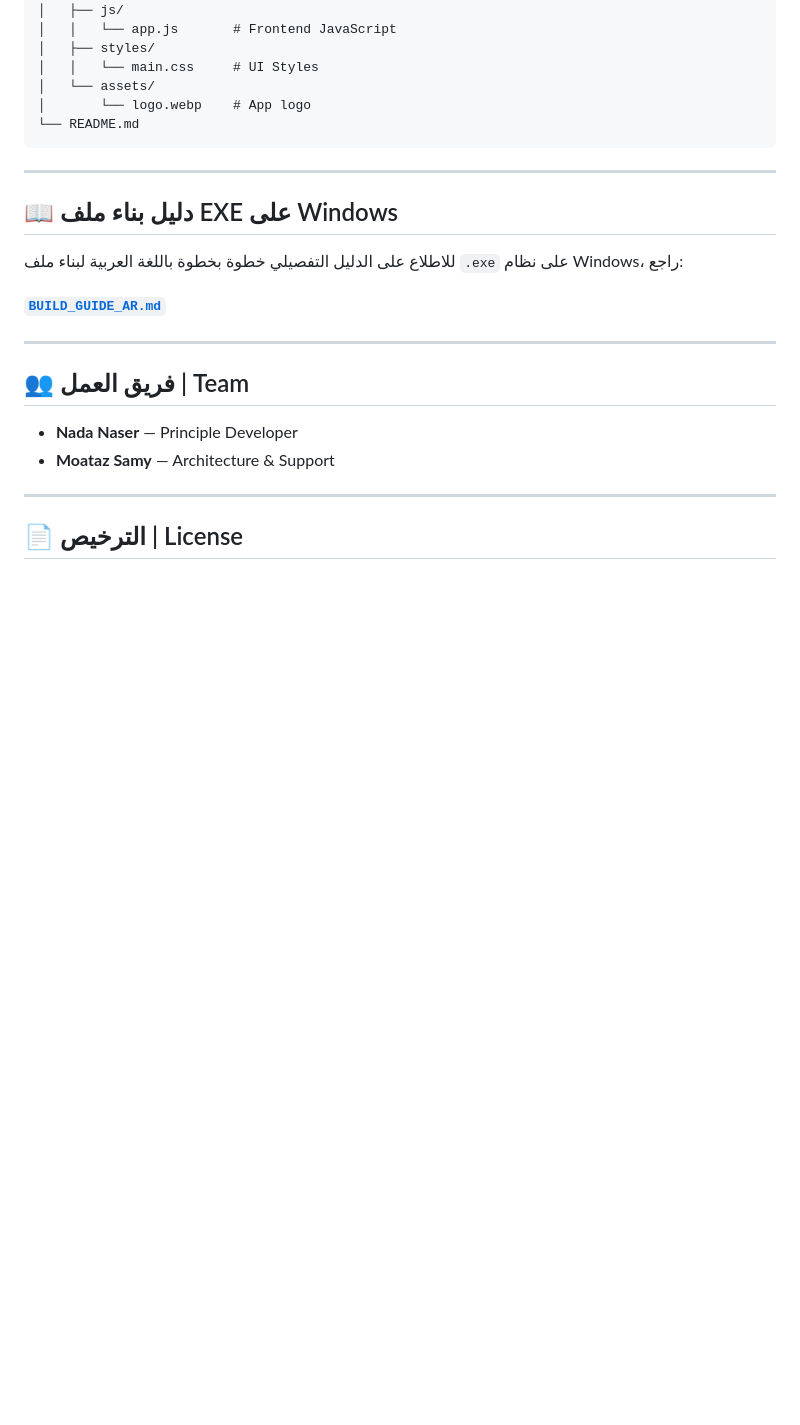
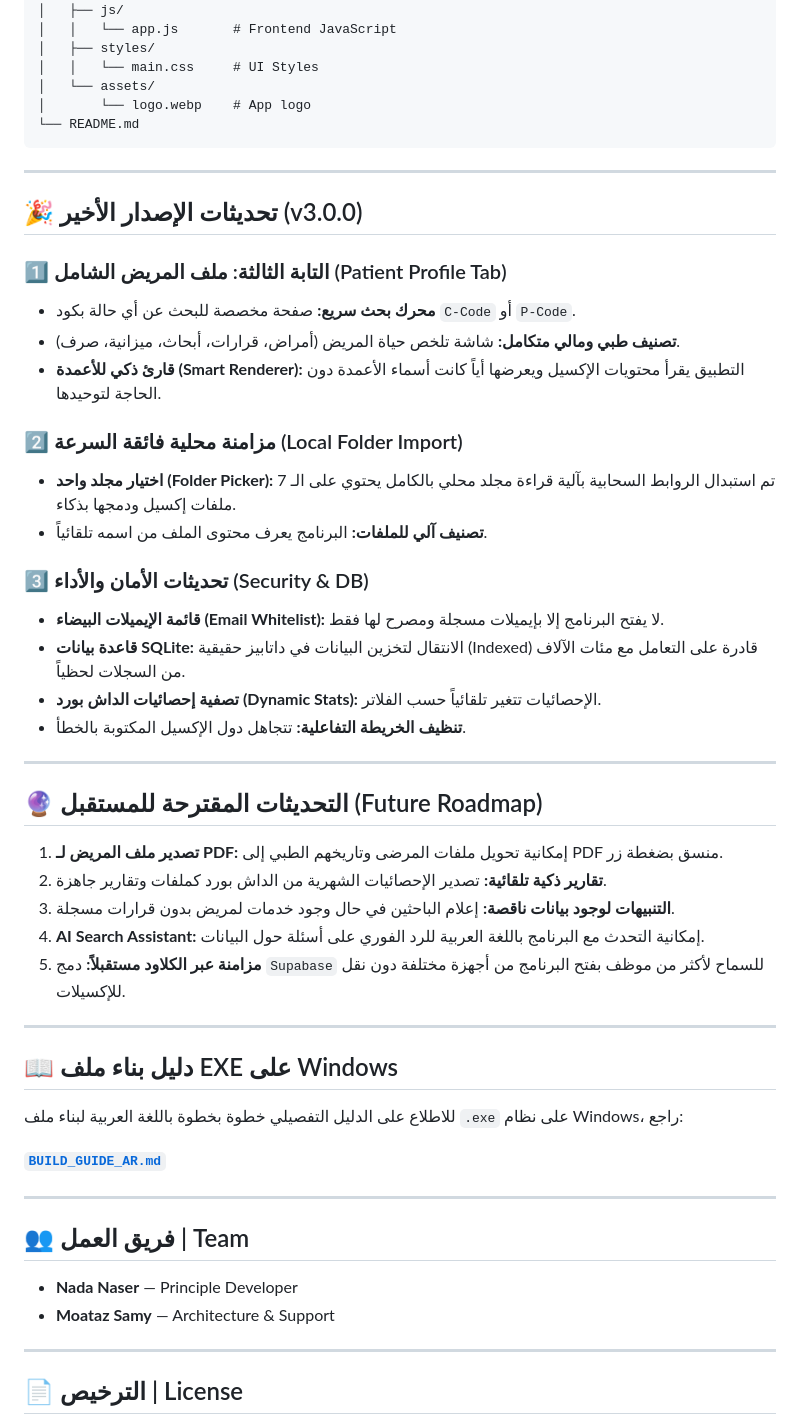
Before and after one commit to mizatrix/mersal-info-center, a Markdown page: README.md, the part around the change. Drawn GitHub-style; blank space fills up the shorter version.

Commit message:
docs: Add features v3.0.0 and future roadmap to README

```diff
--- a/README.md
+++ b/README.md
@@ -101,6 +101,35 @@ mersal-info-center/
 
 ---
 
+## 🎉 تحديثات الإصدار الأخير (v3.0.0)
+
+### 1️⃣ التابة الثالثة: ملف المريض الشامل (Patient Profile Tab)
+* **محرك بحث سريع:** صفحة مخصصة للبحث عن أي حالة بكود `C-Code` أو `P-Code`.
+* **تصنيف طبي ومالي متكامل:** شاشة تلخص حياة المريض (أمراض، قرارات، أبحاث، ميزانية، صرف).
+* **قارئ ذكي للأعمدة (Smart Renderer):** التطبيق يقرأ محتويات الإكسيل ويعرضها أياً كانت أسماء الأعمدة دون الحاجة لتوحيدها.
+
+### 2️⃣ مزامنة محلية فائقة السرعة (Local Folder Import)
+* **اختيار مجلد واحد (Folder Picker):** تم استبدال الروابط السحابية بآلية قراءة مجلد محلي بالكامل يحتوي على الـ 7 ملفات إكسيل ودمجها بذكاء.
+* **تصنيف آلي للملفات:** البرنامج يعرف محتوى الملف من اسمه تلقائياً.
+
+### 3️⃣ تحديثات الأمان والأداء (Security & DB)
+* **قائمة الإيميلات البيضاء (Email Whitelist):** لا يفتح البرنامج إلا بإيميلات مسجلة ومصرح لها فقط.
+* **قاعدة بيانات SQLite:** الانتقال لتخزين البيانات في داتابيز حقيقية (Indexed) قادرة على التعامل مع مئات الآلاف من السجلات لحظياً.
+* **تصفية إحصائيات الداش بورد (Dynamic Stats):** الإحصائيات تتغير تلقائياً حسب الفلاتر.
+* **تنظيف الخريطة التفاعلية:** تتجاهل دول الإكسيل المكتوبة بالخطأ.
+
+---
+
+## 🔮 التحديثات المقترحة للمستقبل (Future Roadmap)
+
+1. **تصدير ملف المريض لـ PDF:** إمكانية تحويل ملفات المرضى وتاريخهم الطبي إلى PDF منسق بضغطة زر.
+2. **تقارير ذكية تلقائية:** تصدير الإحصائيات الشهرية من الداش بورد كملفات وتقارير جاهزة.
+3. **التنبيهات لوجود بيانات ناقصة:** إعلام الباحثين في حال وجود خدمات لمريض بدون قرارات مسجلة.
+4. **AI Search Assistant:** إمكانية التحدث مع البرنامج باللغة العربية للرد الفوري على أسئلة حول البيانات.
+5. **مزامنة عبر الكلاود مستقبلاً:** دمج `Supabase` للسماح لأكثر من موظف بفتح البرنامج من أجهزة مختلفة دون نقل للإكسيلات.
+
+---
+
 ## 📖 دليل بناء ملف EXE على Windows
 
 للاطلاع على الدليل التفصيلي خطوة بخطوة باللغة العربية لبناء ملف `.exe` على نظام Windows، راجع:
```
